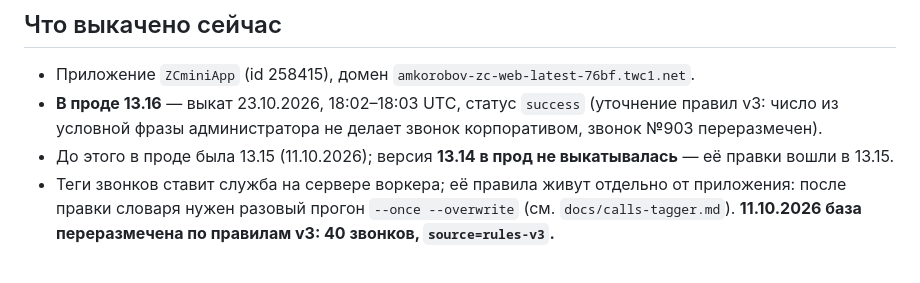
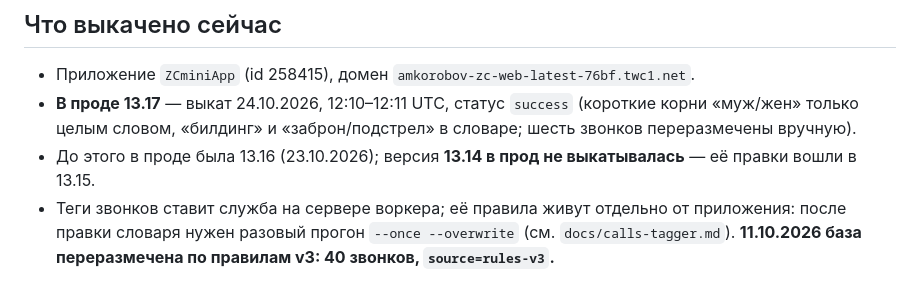
Before and after one commit to ZarnicaClub/ZCminiAPP, a Markdown page: docs/releases.md, the part around one of its changes. Drawn GitHub-style.

Commit message:
docs: 13.17 в проде — состояние выката в справке по версиям

```diff
--- a/docs/releases.md
+++ b/docs/releases.md
@@ -16,9 +16,9 @@
 ## Что выкачено сейчас
 
 - Приложение `ZCminiApp` (id 258415), домен `amkorobov-zc-web-latest-76bf.twc1.net`.
-- **В проде 13.16** — выкат 23.10.2026, 18:02–18:03 UTC, статус `success` (уточнение правил v3: число
-  из условной фразы администратора не делает звонок корпоративом, звонок №903 переразмечен).
-- До этого в проде была 13.15 (11.10.2026); версия **13.14 в прод не выкатывалась** — её правки
+- **В проде 13.17** — выкат 24.10.2026, 12:10–12:11 UTC, статус `success` (короткие корни «муж/жен»
+  только целым словом, «билдинг» и «заброн/подстрел» в словаре; шесть звонков переразмечены вручную).
+- До этого в проде была 13.16 (23.10.2026); версия **13.14 в прод не выкатывалась** — её правки
   вошли в 13.15.
 - Теги звонков ставит служба на сервере воркера; её правила живут отдельно от приложения: после
   правки словаря нужен разовый прогон `--once --overwrite` (см. `docs/calls-tagger.md`).
```
Also changed, not shown: other parts of docs/releases.md (+1 -1 lines).
